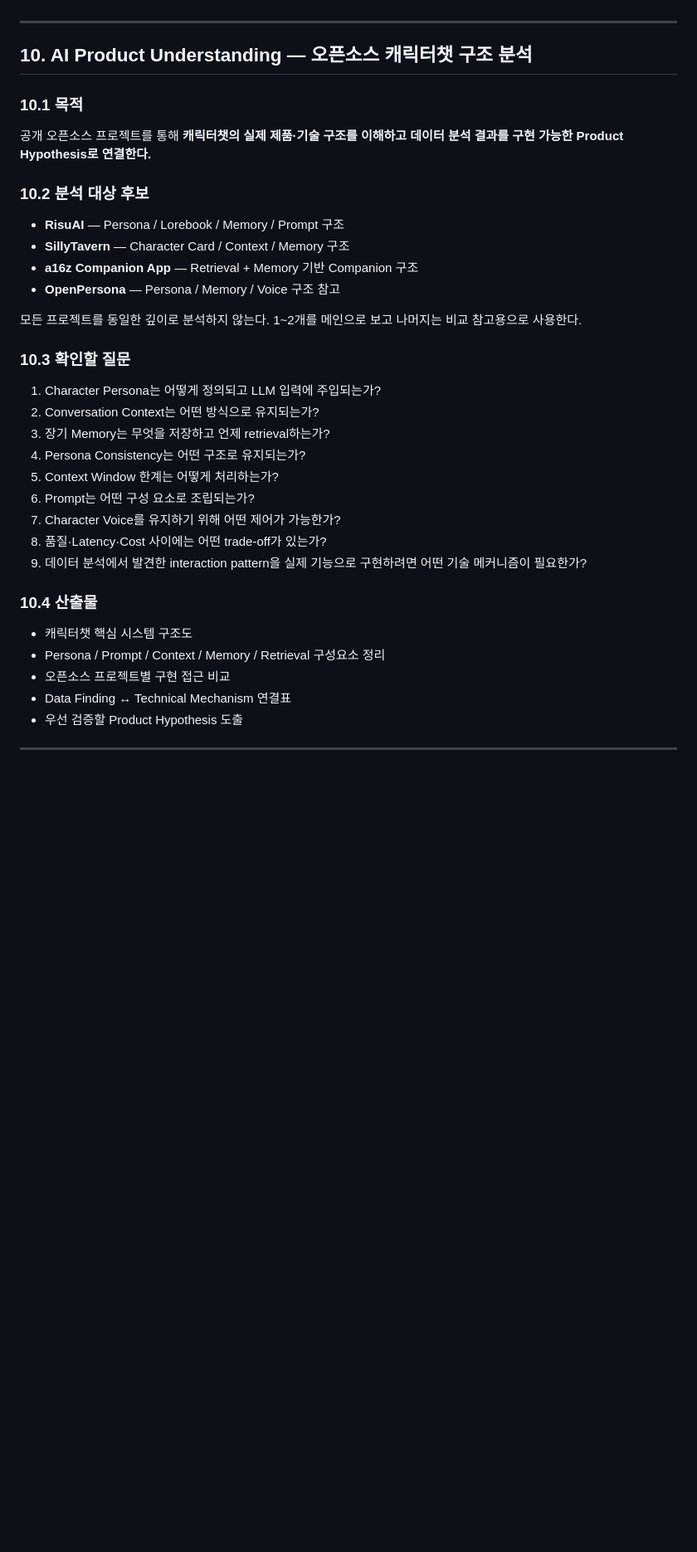
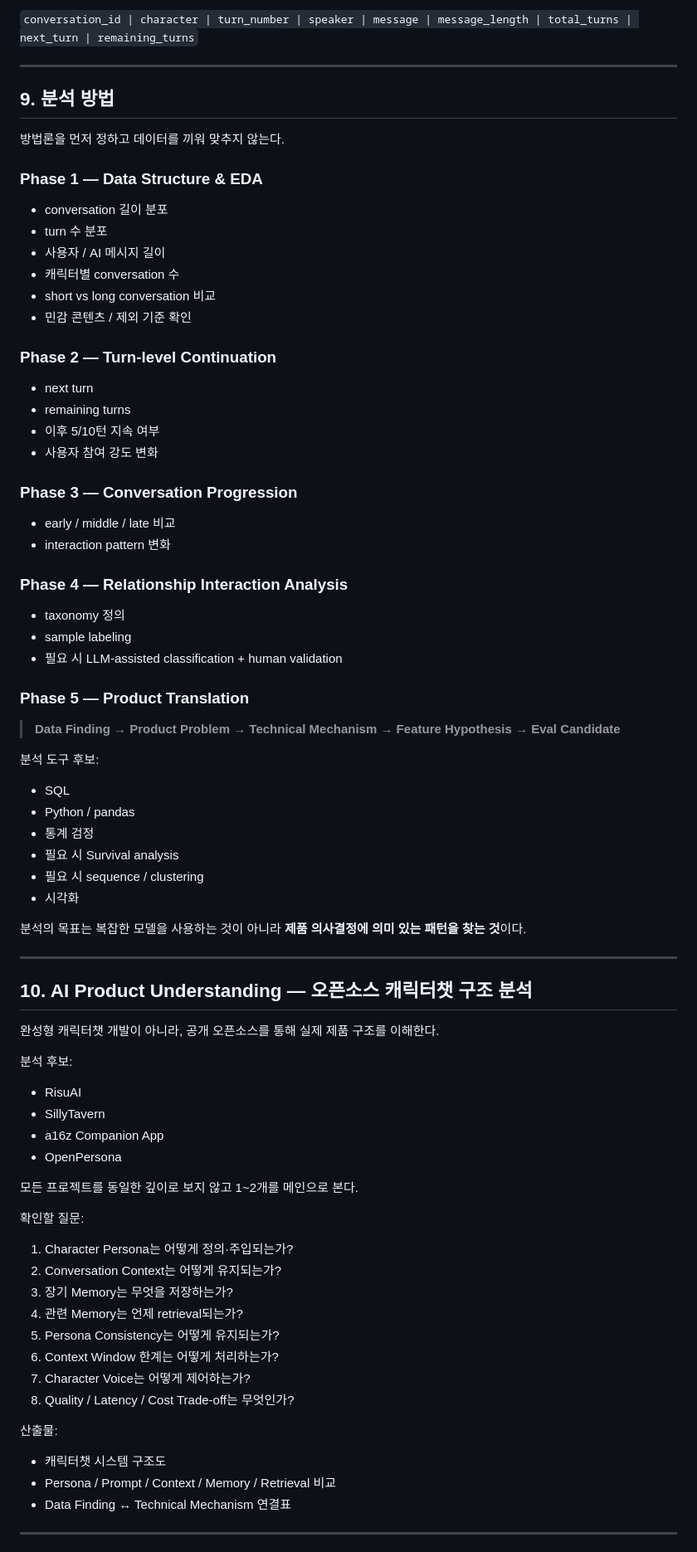
Before and after one commit to ji0ung/chat, a Markdown page: docs/개인프로젝트_AI캐릭터챗_기획안.md, the part around one of its changes. Shown at 83% size. Drawn GitHub-style; blank space fills up the shorter version.

```diff
--- a/docs/개인프로젝트_AI캐릭터챗_기획안.md
+++ b/docs/개인프로젝트_AI캐릭터챗_기획안.md
@@ -263,36 +292,78 @@ PIPPA만으로는 다음을 직접 검증할 수 없다.
+`conversation_id | character | turn_number | speaker | message | message_length | total_turns | next_turn | remaining_turns`
+
+---
+
+## 9. 분석 방법
+방법론을 먼저 정하고 데이터를 끼워 맞추지 않는다.
+
+### Phase 1 — Data Structure & EDA
+- conversation 길이 분포
+- turn 수 분포
+- 사용자 / AI 메시지 길이
+- 캐릭터별 conversation 수
+- short vs long conversation 비교
+- 민감 콘텐츠 / 제외 기준 확인
+
+### Phase 2 — Turn-level Continuation
+- next turn
+- remaining turns
+- 이후 5/10턴 지속 여부
+- 사용자 참여 강도 변화
+
+### Phase 3 — Conversation Progression
+- early / middle / late 비교
+- interaction pattern 변화
+
+### Phase 4 — Relationship Interaction Analysis
+- taxonomy 정의
+- sample labeling
+- 필요 시 LLM-assisted classification + human validation
+
+### Phase 5 — Product Translation
+
+> **Data Finding → Product Problem → Technical Mechanism → Feature Hypothesis → Eval Candidate**
+
+분석 도구 후보:
+
+- SQL
+- Python / pandas
+- 통계 검정
+- 필요 시 Survival analysis
+- 필요 시 sequence / clustering
+- 시각화
+
+분석의 목표는 복잡한 모델을 사용하는 것이 아니라 **제품 의사결정에 의미 있는 패턴을 찾는 것**이다.
 
 ---
 
 ## 10. AI Product Understanding — 오픈소스 캐릭터챗 구조 분석
+완성형 캐릭터챗 개발이 아니라, 공개 오픈소스를 통해 실제 제품 구조를 이해한다.
 
-### 10.1 목적
-공개 오픈소스 프로젝트를 통해 **캐릭터챗의 실제 제품·기술 구조를 이해하고 데이터 분석 결과를 구현 가능한 Product Hypothesis로 연결한다.**
+분석 후보:
 
-### 10.2 분석 대상 후보
-- **RisuAI** — Persona / Lorebook / Memory / Prompt 구조
-- **SillyTavern** — Character Card / Context / Memory 구조
-- **a16z Companion App** — Retrieval + Memory 기반 Companion 구조
-- **OpenPersona** — Persona / Memory / Voice 구조 참고
+- RisuAI
+- SillyTavern
+- a16z Companion App
+- OpenPersona
 
-모든 프로젝트를 동일한 깊이로 분석하지 않는다. 1~2개를 메인으로 보고 나머지는 비교 참고용으로 사용한다.
+모든 프로젝트를 동일한 깊이로 보지 않고 1~2개를 메인으로 본다.
 
-### 10.3 확인할 질문
-1. Character Persona는 어떻게 정의되고 LLM 입력에 주입되는가?
-2. Conversation Context는 어떤 방식으로 유지되는가?
-3. 장기 Memory는 무엇을 저장하고 언제 retrieval하는가?
-4. Persona Consistency는 어떤 구조로 유지되는가?
-5. Context Window 한계는 어떻게 처리하는가?
-6. Prompt는 어떤 구성 요소로 조립되는가?
-7. Character Voice를 유지하기 위해 어떤 제어가 가능한가?
-8. 품질·Latency·Cost 사이에는 어떤 trade-off가 있는가?
-9. 데이터 분석에서 발견한 interaction pattern을 실제 기능으로 구현하려면 어떤 기술 메커니즘이 필요한가?
+확인할 질문:
 
-### 10.4 산출물
-- 캐릭터챗 핵심 시스템 구조도
-- Persona / Prompt / Context / Memory / Retrieval 구성요소 정리
-- 오픈소스 프로젝트별 구현 접근 비교
+1. Character Persona는 어떻게 정의·주입되는가?
+2. Conversation Context는 어떻게 유지되는가?
+3. 장기 Memory는 무엇을 저장하는가?
+4. 관련 Memory는 언제 retrieval되는가?
+5. Persona Consistency는 어떻게 유지되는가?
+6. Context Window 한계는 어떻게 처리하는가?
+7. Character Voice는 어떻게 제어하는가?
+8. Quality / Latency / Cost Trade-off는 무엇인가?
+
+산출물:
+
+- 캐릭터챗 시스템 구조도
+- Persona / Prompt / Context / Memory / Retrieval 비교
 - Data Finding ↔ Technical Mechanism 연결표
-- 우선 검증할 Product Hypothesis 도출
 
 ---
 
```
Also changed, not shown: other parts of docs/개인프로젝트_AI캐릭터챗_기획안.md (+331 -277 lines).
